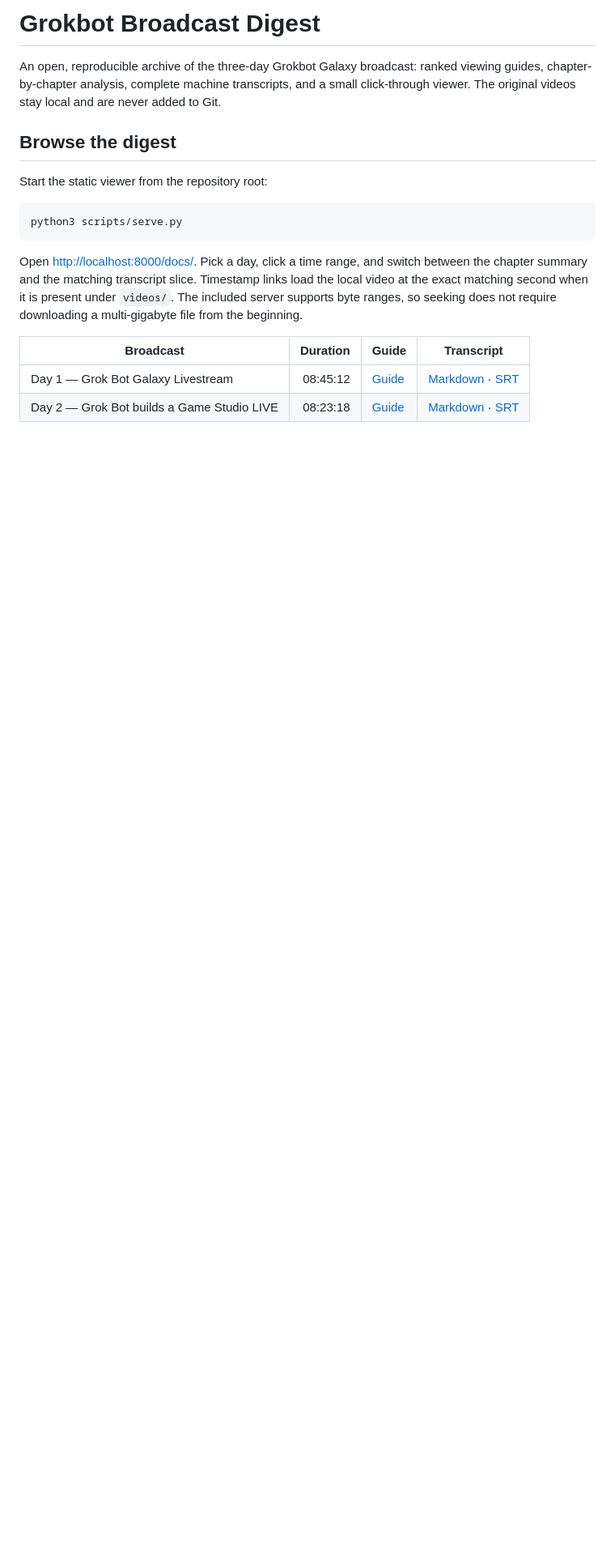
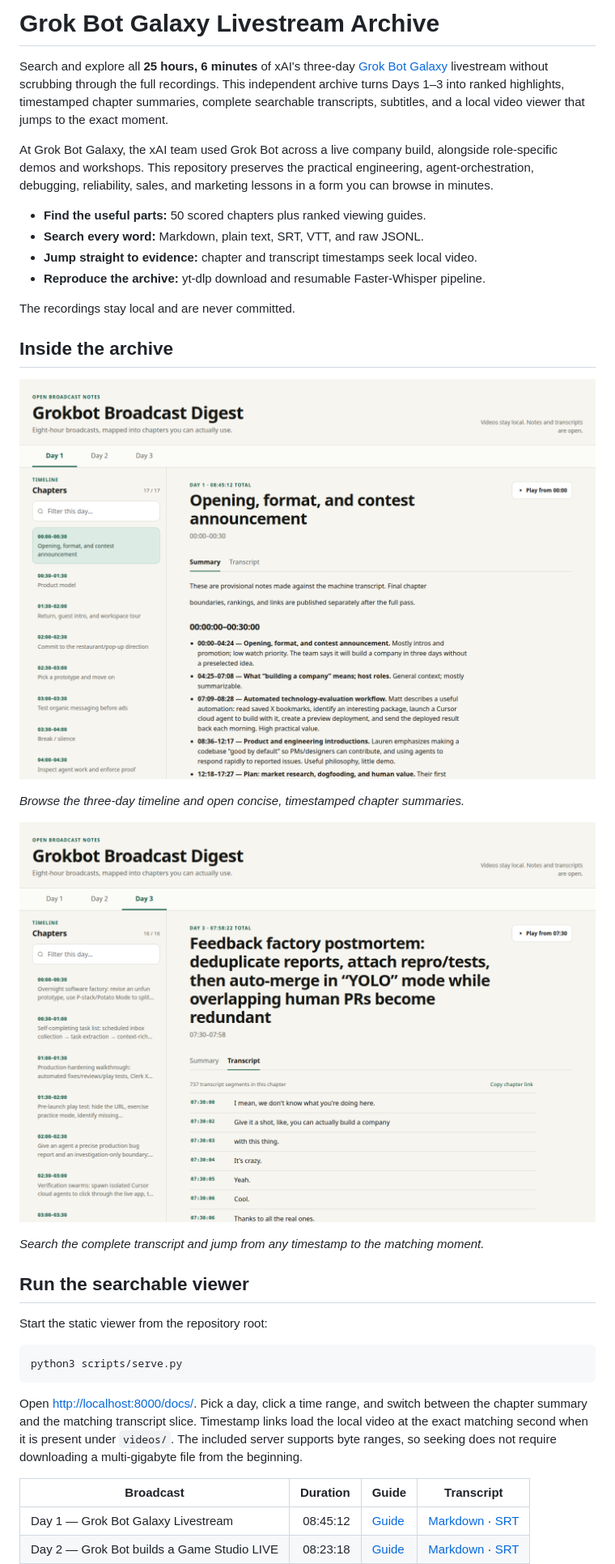
Before and after one commit to peterdays/grok-bot-galaxy-livestream-archive, a Markdown page: README.md, the part around one of its changes. Shown at 81% size. Drawn GitHub-style; pictures changed too: docs/screenshots/chapter-summary.png (added), docs/screenshots/timestamped-transcript.png (added); blank space fills up the shorter version.

Commit message:
Improve Grok Bot Galaxy discovery and add screenshots

```diff
--- a/README.md
+++ b/README.md
@@ -1,11 +1,34 @@
-# Grokbot Broadcast Digest
+# Grok Bot Galaxy Livestream Archive
 
-An open, reproducible archive of the three-day Grokbot Galaxy broadcast: ranked
-viewing guides, chapter-by-chapter analysis, complete machine transcripts, and a
-small click-through viewer. The original videos stay local and are never added
-to Git.
+Search and explore all **25 hours, 6 minutes** of xAI's three-day
+[Grok Bot Galaxy](https://x.ai/galaxy) livestream without scrubbing through the
+full recordings. This independent archive turns Days 1–3 into ranked highlights,
+timestamped chapter summaries, complete searchable transcripts, subtitles, and
+a local video viewer that jumps to the exact moment.
 
-## Browse the digest
+At Grok Bot Galaxy, the xAI team used Grok Bot across a live company build,
+alongside role-specific demos and workshops. This repository preserves the
+practical engineering, agent-orchestration, debugging, reliability, sales, and
+marketing lessons in a form you can browse in minutes.
+
+- **Find the useful parts:** 50 scored chapters plus ranked viewing guides.
+- **Search every word:** Markdown, plain text, SRT, VTT, and raw JSONL.
+- **Jump straight to evidence:** chapter and transcript timestamps seek local video.
+- **Reproduce the archive:** yt-dlp download and resumable Faster-Whisper pipeline.
+
+The recordings stay local and are never committed.
+
+## Inside the archive
+
+[![Grok Bot Galaxy chapter summary viewer](docs/screenshots/chapter-summary.png)](docs/screenshots/chapter-summary.png)
+
+*Browse the three-day timeline and open concise, timestamped chapter summaries.*
+
+[![Grok Bot Galaxy timestamped transcript viewer](docs/screenshots/timestamped-transcript.png)](docs/screenshots/timestamped-transcript.png)
+
+*Search the complete transcript and jump from any timestamp to the matching moment.*
+
+## Run the searchable viewer
 
 Start the static viewer from the repository root:
 
```
Also changed, not shown: other parts of README.md (+1 -1 lines), CLAUDE.md (+3 -3 lines), 3 other files.
